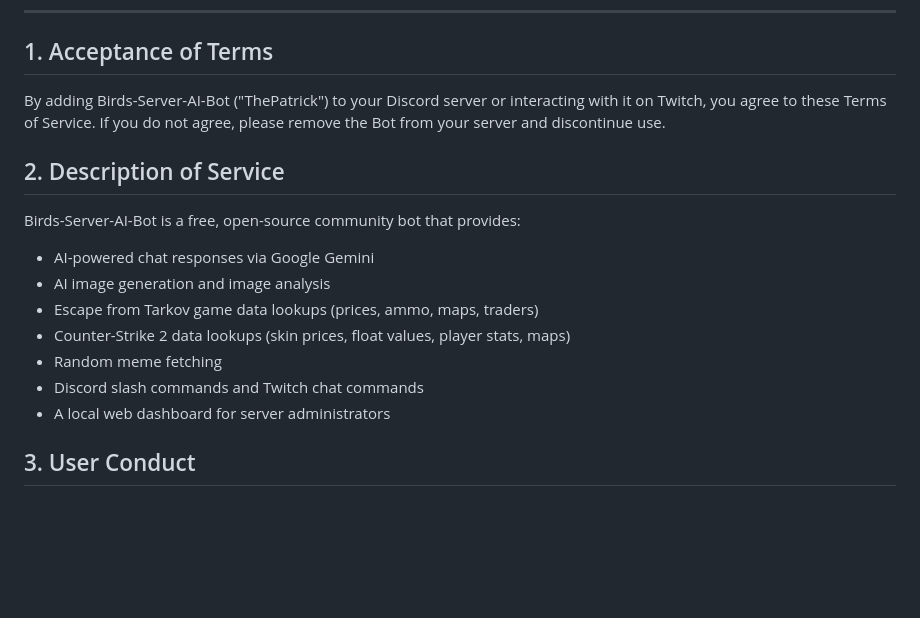
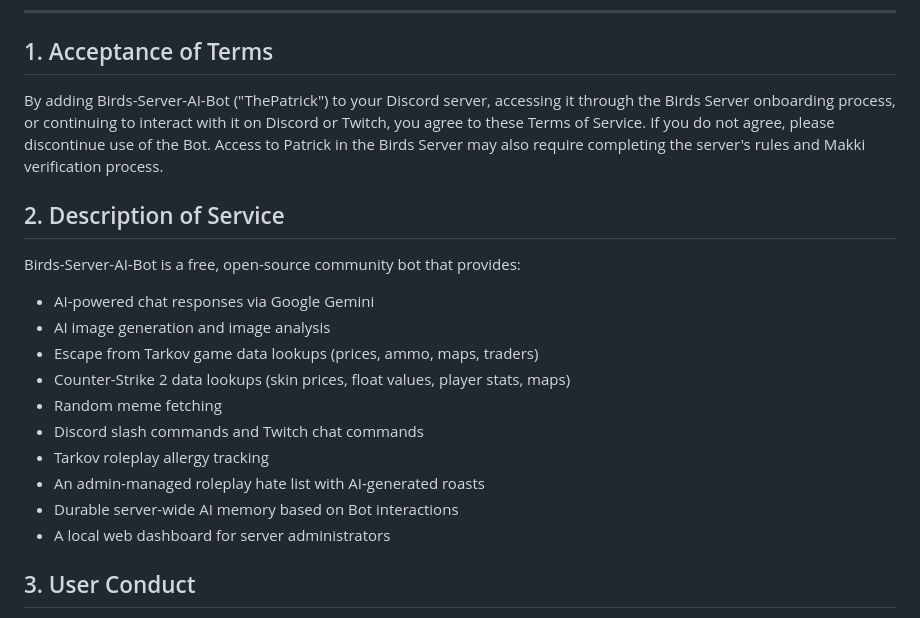
Before and after one commit to BirdTruther/Birds-Server-AI-Bot, a Markdown page: TERMS_OF_SERVICE.md, the part around the change. Rendered like a GitHub page; blank space fills up the shorter version.

```diff
--- a/TERMS_OF_SERVICE.md
+++ b/TERMS_OF_SERVICE.md
@@ -7,7 +7,7 @@
 
 ## 1. Acceptance of Terms
 
-By adding Birds-Server-AI-Bot ("ThePatrick") to your Discord server or interacting with it on Twitch, you agree to these Terms of Service. If you do not agree, please remove the Bot from your server and discontinue use.
+By adding Birds-Server-AI-Bot ("ThePatrick") to your Discord server, accessing it through the Birds Server onboarding process, or continuing to interact with it on Discord or Twitch, you agree to these Terms of Service. If you do not agree, please discontinue use of the Bot. Access to Patrick in the Birds Server may also require completing the server's rules and Makki verification process.
 
 ## 2. Description of Service
 
@@ -19,6 +19,9 @@ Birds-Server-AI-Bot is a free, open-source community bot that provides:
 - Counter-Strike 2 data lookups (skin prices, float values, player stats, maps)
 - Random meme fetching
 - Discord slash commands and Twitch chat commands
+- Tarkov roleplay allergy tracking
+- An admin-managed roleplay hate list with AI-generated roasts
+- Durable server-wide AI memory based on Bot interactions
 - A local web dashboard for server administrators
 
 ## 3. User Conduct
```
Also changed, not shown: PRIVACY_POLICY.md (+3 -2 lines).
